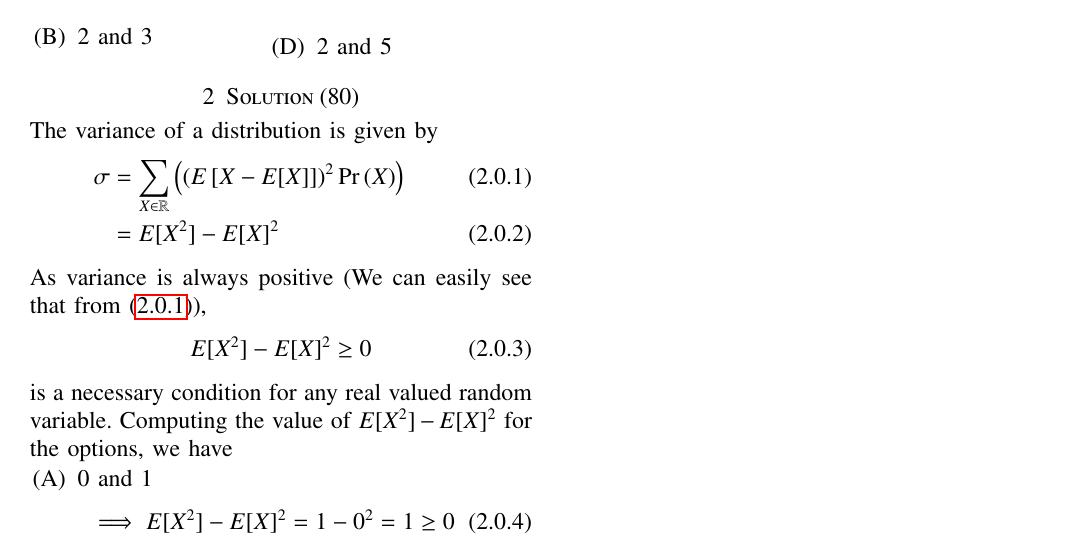
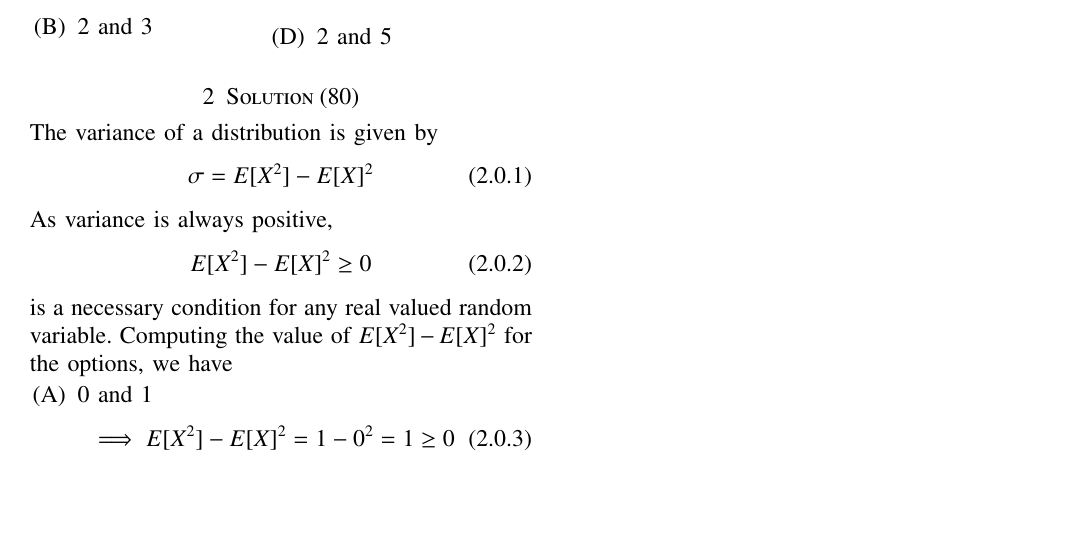
Before and after one commit to Taha-Adeel/AI1103, a LaTeX problem sheet (Assignment2/Assignment2.tex): part of the page, cut so that both start at the same text, the shorter picture padded with empty space. Compiled offline with pdfLaTeX.

Commit message:
Update Assignment2.tex

```diff
--- a/Assignment2/Assignment2.tex
+++ b/Assignment2/Assignment2.tex
@@ -149,9 +149,10 @@ Suppose X is a real-valued random variable. Which of the following values CANNOT
 \section{Solution (80)}
 The variance of a distribution is given by
 \begin{align}
-    \sigma &= \sum_{X \in \mathbb{R}} \left(  (E\left[ X-E[X] \right])^2 \pr{X} \label{varience} \right)\\ &= E[X^2] - E[X]^2
+    \sigma %&= \sum_{X \in \mathbb{R}} \left(  (E\left[ X-E[X] \right])^2 \pr{X} \label{varience} \right)\\
+    = E[X^2] - E[X]^2
 \end{align}
-As variance is always positive (We can easily see that from (\ref{varience})),
+As variance is always positive,
 \begin{align}
     E[X^2] - E[X]^2 \geq 0
 \end{align}
```
